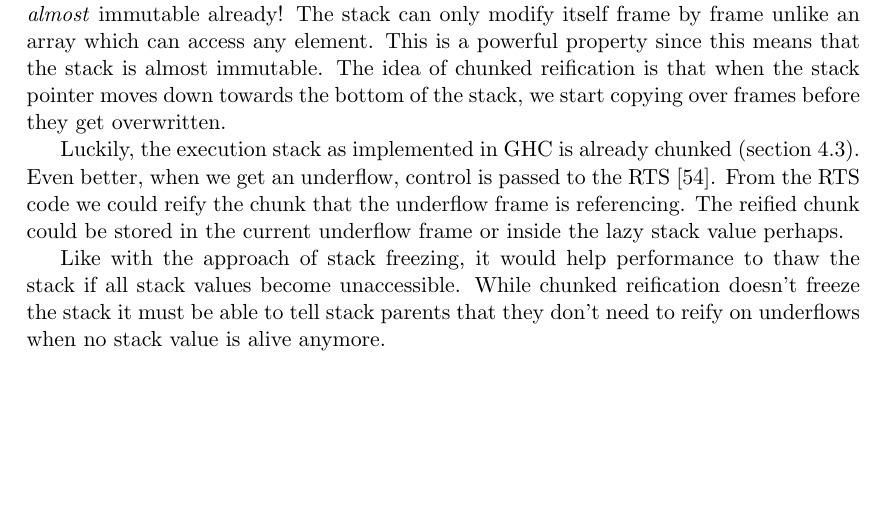
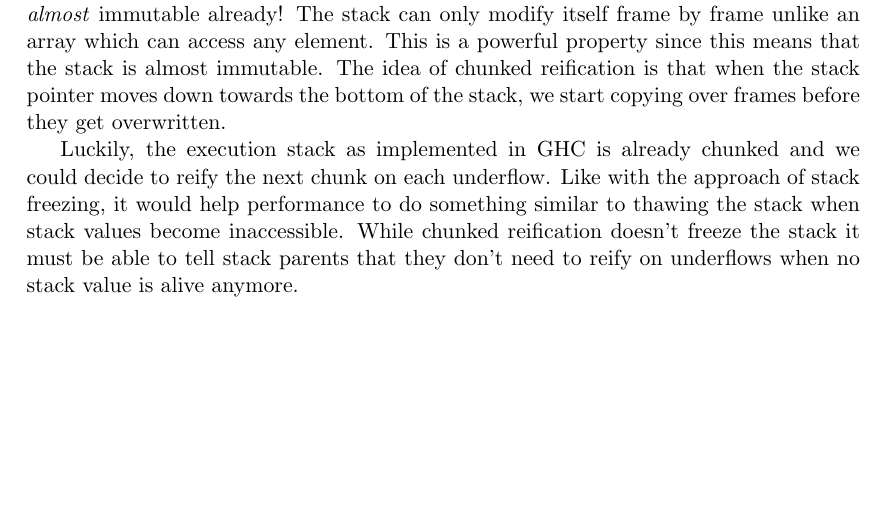
Before and after one commit to Tarrasch/exjobb, a LaTeX thesis (report/main.tex, which reads report/include/reifying-the-stack.tex): part of page 30 of 36, cut so that both start at the same text. Compiled offline with pdfLaTeX.

Commit message:
Rewrite chunked reifying, since I changed freezing

```diff
--- a/report/include/reifying-the-stack.tex
+++ b/report/include/reifying-the-stack.tex
@@ -362,14 +362,9 @@ pointer moves down towards the bottom of the stack, we start
 copying over frames before they get overwritten.
 
 Luckily, the execution stack as implemented in GHC is already chunked
-(section \ref{sec:structure_of_stack}). Even better, when we get an
-underflow, control is passed to the RTS \cite{github_underflow_frame}.
-From the RTS code we could reify the chunk that the underflow frame is
-referencing. The reified chunk could be stored in the current underflow
-frame or inside the lazy stack value perhaps.
-
-Like with the approach of stack freezing, it would help performance
-to thaw the stack if all stack values become unaccessible. While chunked
-reification doesn't freeze the stack it must be able to tell stack
-parents that they don't need to reify on underflows when no stack value
-is alive anymore.
+and we could decide to reify the next chunk on each underflow. Like with
+the approach of stack freezing, it would help performance to do something similar
+to thawing the stack when stack values become inaccessible. While
+chunked reification doesn't freeze the stack it must be able to tell
+stack parents that they don't need to reify on underflows when no stack
+value is alive anymore.
```
Also changed, not shown: report/include/reifying-the-stack.tex (2 more changed lines).
